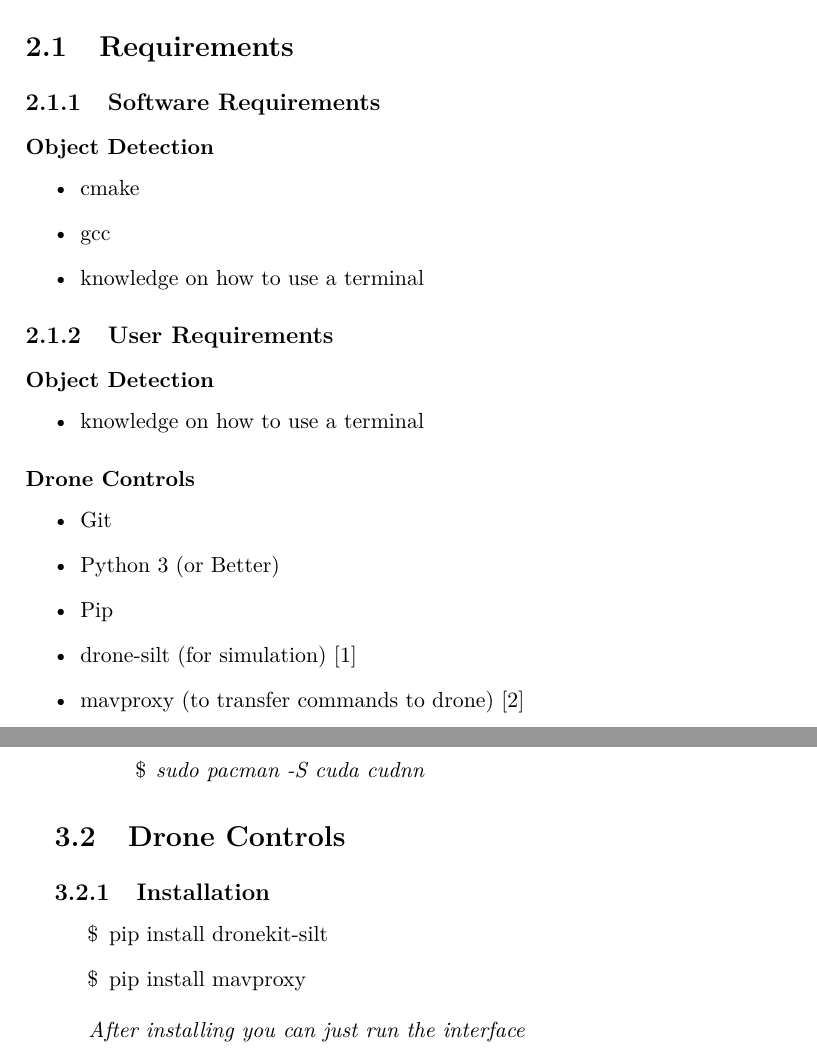
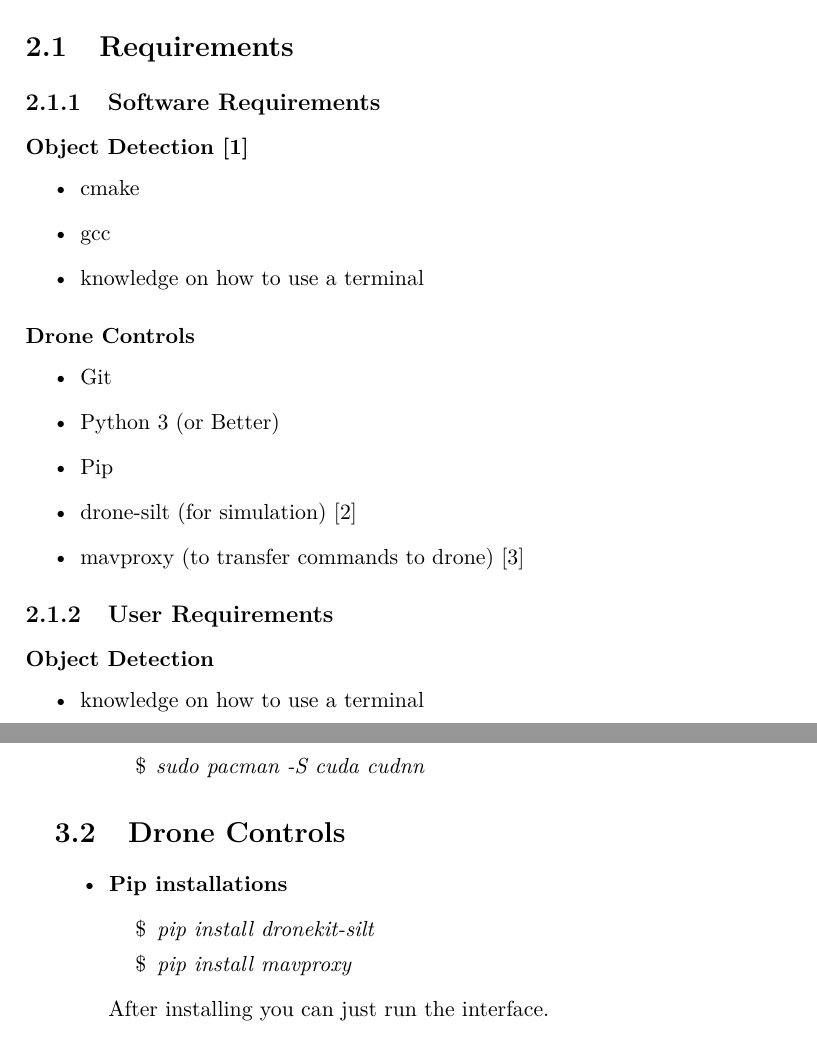
Before and after one commit to 5-guys-1-branch/capstone-documentation, a LaTeX book (User-Manual/main.tex, which reads User-Manual/getting-started/getting-started.tex, User-Manual/system-installation/installation.tex): two parts of pages 4 and 5 of 8, joined at a grey line, cut so that both start at the same text. Compiled offline with pdfLaTeX.

Commit message:
Updated formatting and added darknet scite

```diff
--- a/User-Manual/getting-started/getting-started.tex
+++ b/User-Manual/getting-started/getting-started.tex
@@ -3,16 +3,10 @@
 \section{Requirements}
 \subsection{Software Requirements}
 
-\subsubsection{Object Detection}
+\subsubsection{Object Detection \cite{darknet}}
 \begin{itemize}
     \item cmake
     \item gcc
-    \item knowledge on how to use a terminal
-\end{itemize}
-
-\subsection{User Requirements}
-\subsubsection{Object Detection}
-\begin{itemize}
     \item knowledge on how to use a terminal
 \end{itemize}
 
@@ -24,3 +18,9 @@
     \item drone-silt (for simulation) \cite{dronekit}
     \item mavproxy (to transfer commands to drone) \cite{mavproxy}
 \end{itemize}
+
+\subsection{User Requirements}
+\subsubsection{Object Detection}
+\begin{itemize}
+    \item knowledge on how to use a terminal
+\end{itemize}
--- a/User-Manual/system-installation/installation.tex
+++ b/User-Manual/system-installation/installation.tex
@@ -17,10 +17,12 @@
 \end{itemize}
 
 \section{Drone Controls}
-\subsection{Installation}
-    \begin{itemize}
-        \item [\$] pip install dronekit-silt
-        \item [\$] pip install mavproxy
-    \end{itemize}
 
-    \textit{After installing you can just run the interface}
+\begin{itemize}
+    \item \textbf{Pip installations}
+        \begin{itemize}
+            \item[\$] \textit{pip install dronekit-silt}
+            \item[\$] \textit{pip install mavproxy}
+        \end{itemize}
+        After installing you can just run the interface.
+\end{itemize}
```
Also changed, not shown: User-Manual/refrences/refs.bib (+6 -0 lines), User-Manual/system-configuration/configuration.tex (+1 -1 lines), User-Manual/system-usage/system-usage.tex (+1 -1 lines).
